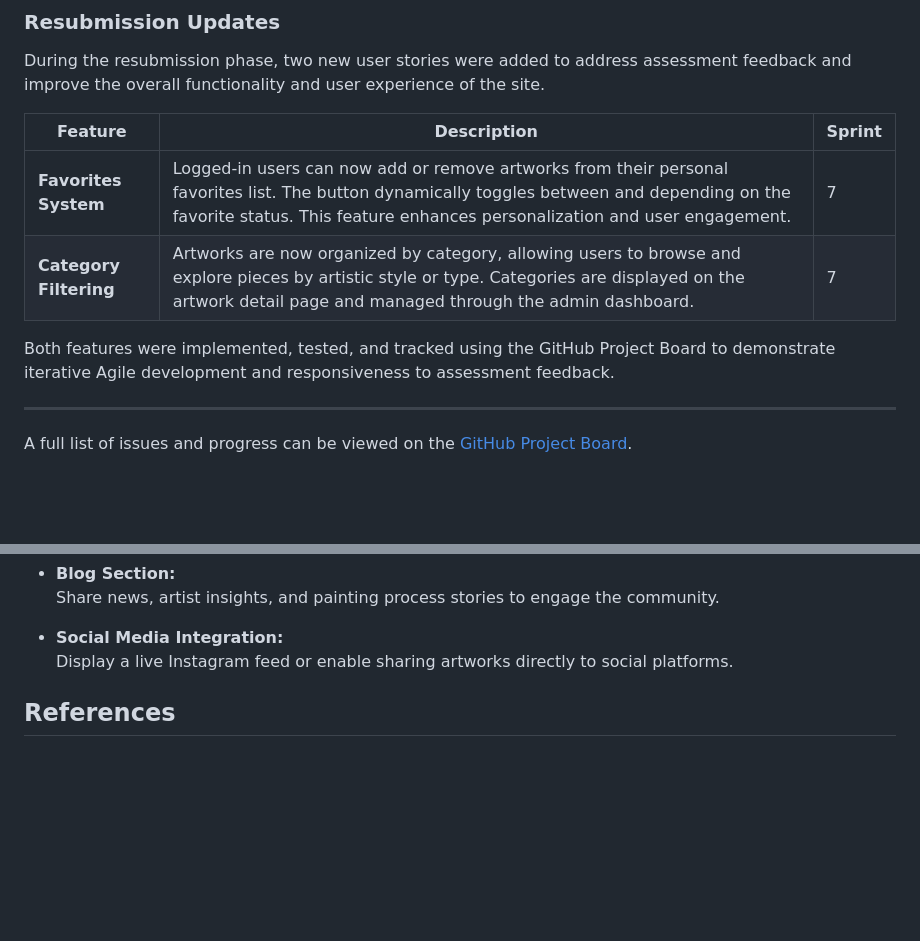
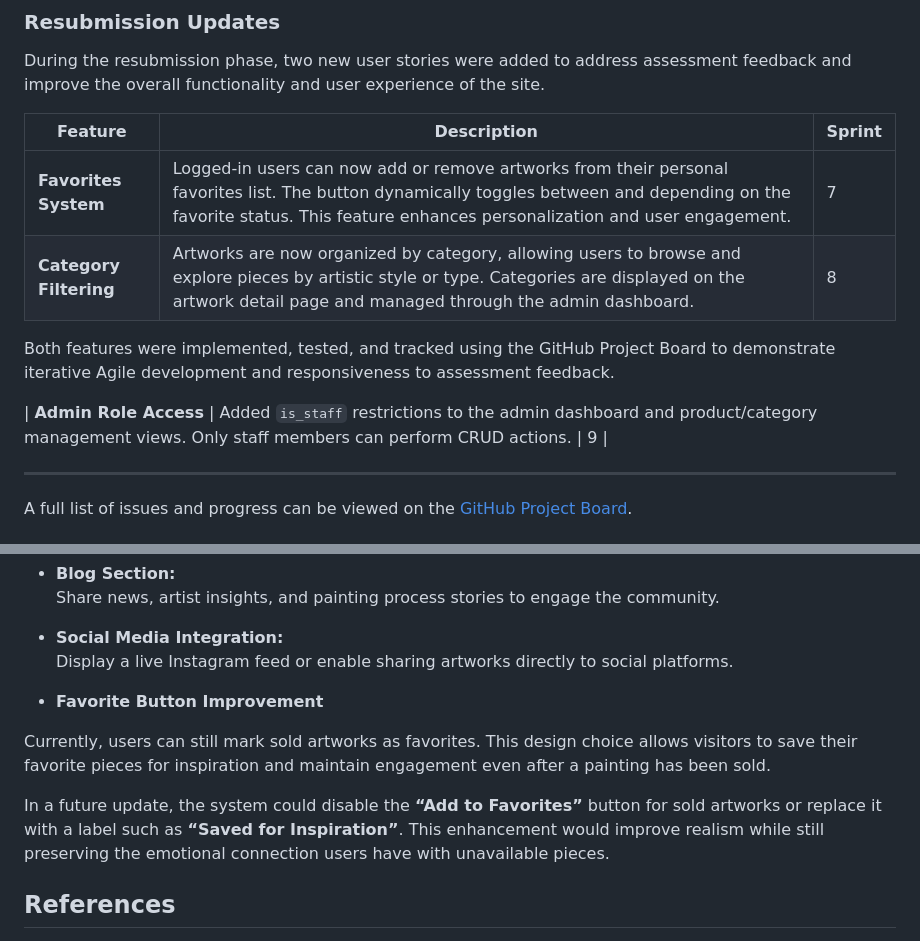
Before and after one commit to mirjanacale/Mollavie, a Markdown page: README.md, 2 parts joined by grey strips. GitHub-like rendering; blank space fills up the shorter version.

Commit message:
add note about future improvement for favorite button behavior on sold artworks

```diff
--- a/README.md
+++ b/README.md
@@ -296,9 +296,11 @@ During the resubmission phase, two new user stories were added to address assess
 | Feature | Description | Sprint |
 |----------|--------------|---------|
 |  **Favorites System** | Logged-in users can now add or remove artworks from their personal favorites list. The button dynamically toggles between  and  depending on the favorite status. This feature enhances personalization and user engagement. | 7 |
-|  **Category Filtering** | Artworks are now organized by category, allowing users to browse and explore pieces by artistic style or type. Categories are displayed on the artwork detail page and managed through the admin dashboard. | 7 |
+|  **Category Filtering** | Artworks are now organized by category, allowing users to browse and explore pieces by artistic style or type. Categories are displayed on the artwork detail page and managed through the admin dashboard. | 8 |
 
 Both features were implemented, tested, and tracked using the GitHub Project Board to demonstrate iterative Agile development and responsiveness to assessment feedback.
+
+| **Admin Role Access** | Added `is_staff` restrictions to the admin dashboard and product/category management views. Only staff members can perform CRUD actions. | 9 |
 
 ---
 
@@ -642,6 +644,11 @@ The navbar behavior (auto-collapse on link click) was tested manually in:
 - **Social Media Integration:**
   Display a live Instagram feed or enable sharing artworks directly to social platforms.
 
+- **Favorite Button Improvement**
+
+Currently, users can still mark sold artworks as favorites. This design choice allows visitors to save their favorite pieces for inspiration and maintain engagement even after a painting has been sold.
+
+In a future update, the system could disable the **“Add to Favorites”** button for sold artworks or replace it with a label such as **“Saved for Inspiration”**. This enhancement would improve realism while still preserving the emotional connection users have with unavailable pieces.
 
 ##  References
 
```
